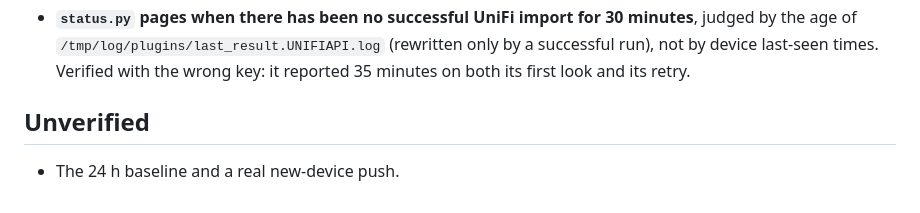
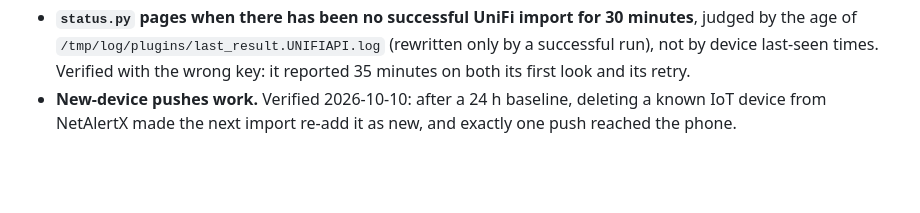
Before and after one commit to randdane/homelab, a Markdown page: stacks/netalertx/README.md, the part around the change. Rendered like a GitHub page; blank space fills up the shorter version.

Commit message:
netalertx: baseline done, new-device push verified
Co-Authored-By: Claude Opus 5.5 <noreply@anthropic.com>

```diff
--- a/stacks/netalertx/README.md
+++ b/stacks/netalertx/README.md
@@ -64,7 +64,6 @@ a UI edit to those settings is undone by the next restart, on purpose.
   (rewritten only by a successful run), not by device last-seen times.
   Verified with the wrong key: it reported 35 minutes on both its first look
   and its retry.
-
-## Unverified
-
-- The 24 h baseline and a real new-device push.
+- **New-device pushes work.** Verified 2026-10-10: after a 24 h baseline,
+  deleting a known IoT device from NetAlertX made the next import re-add it
+  as new, and exactly one push reached the phone.
```
